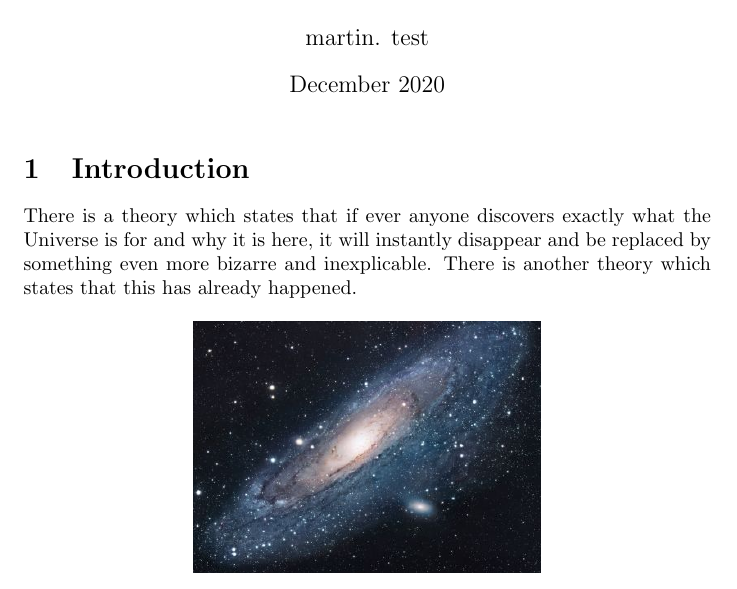
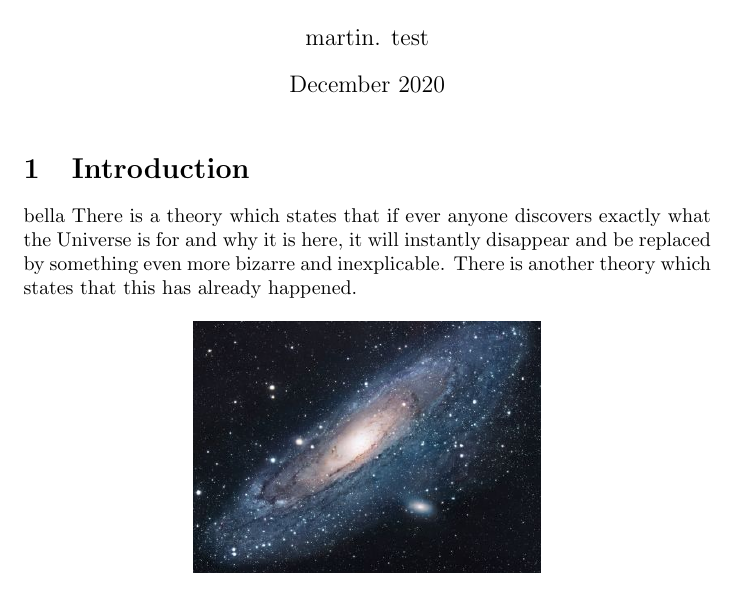
Before and after one commit to Archetipo95/Esempio-latex, a LaTeX document (main.tex): part of the page, cut so that both start at the same text. Compiled offline with pdfLaTeX.

Commit message:
Update main.tex

```diff
--- a/main.tex
+++ b/main.tex
@@ -13,7 +13,7 @@
 \maketitle
 
 \section{Introduction}
-There is a theory which states that if ever anyone discovers exactly what the Universe is for and why it is here, it will instantly disappear and be replaced by something even more bizarre and inexplicable.
+bella There is a theory which states that if ever anyone discovers exactly what the Universe is for and why it is here, it will instantly disappear and be replaced by something even more bizarre and inexplicable.
 There is another theory which states that this has already happened.
 
 \begin{figure}[h!]
```
